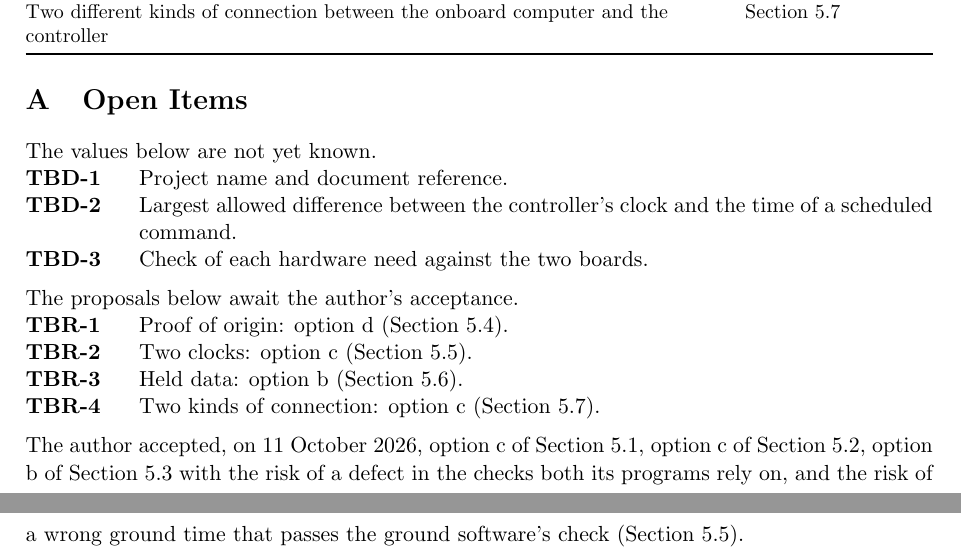
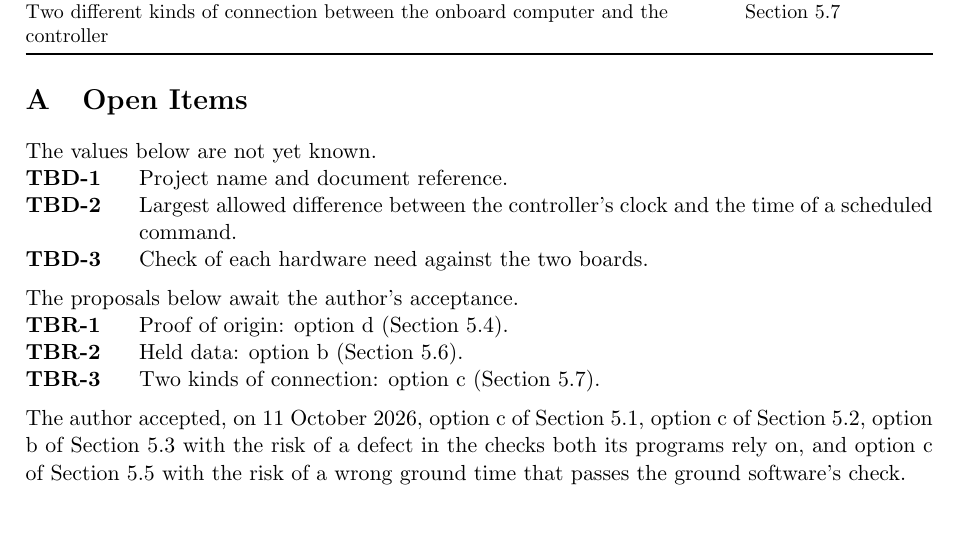
Before and after one commit to Tocki28/fail-safe-in-orbit-reprogramming, a LaTeX document (docs/architecture/main.tex): two parts of pages 14 and 15 of 15 before the commit and part of page 14 of 14 after it, the two joined at a grey line, cut so that both start at the same text, the shorter picture padded with empty space. Compiled offline with pdfLaTeX.

Commit message:
Architecture 5.5 accepted by the author (option c, two clocks)
Co-Authored-By: Claude Opus 5.5 <noreply@anthropic.com>

```diff
--- a/docs/architecture/main.tex
+++ b/docs/architecture/main.tex
@@ -840,7 +840,6 @@ The values below are not yet known.
 \noindent The proposals below await the author's acceptance.
 \begin{description}
 \tbritem{origin}{Proof of origin: option d (Section~\ref{sec:origin}).}
-\tbritem{clocks}{Two clocks: option c (Section~\ref{sec:clocks}).}
 \tbritem{held}{Held data: option b (Section~\ref{sec:held}).}
 \tbritem{links}{Two kinds of connection: option c (Section~\ref{sec:links}).}
 \end{description}
@@ -849,7 +848,7 @@ The values below are not yet known.
 \noindent The author accepted, on 11 October 2026, option c of
 Section~\ref{sec:startup}, option c of Section~\ref{sec:wayback}, option b of
 Section~\ref{sec:apart} with the risk of a defect in the checks both its programs
-rely on, and the risk of a wrong ground time that passes the
-ground software's check (Section~\ref{sec:clocks}).
+rely on, and option c of Section~\ref{sec:clocks} with the risk of a wrong
+ground time that passes the ground software's check.
 
 \end{document}
```
Also changed, not shown: docs/architecture/Software-Architecture_Fail-Safe-In-Orbit-Reprogramming_Iss1_Rev0_DRAFT.pdf, docs/architecture/main.tex (2 more changed lines).
